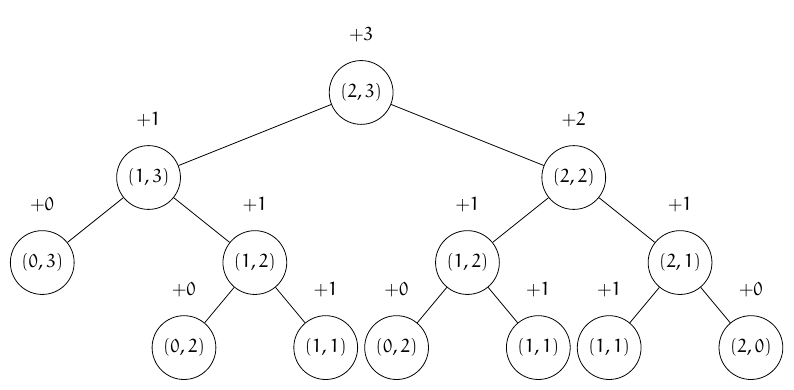
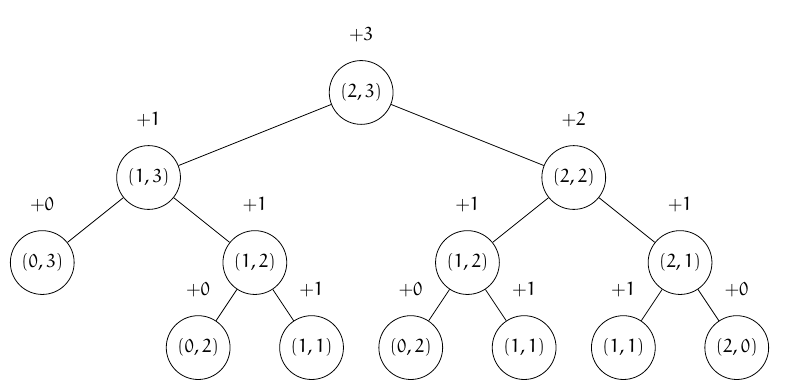
Before and after one commit to dwsmith1983/intro_algorithms_mit, a LaTeX figure (algorithms/grid_traveler.tex): the whole page. Compiled offline with pdfLaTeX.

Commit message:
fixed another node distance in tikz

```diff
--- a/algorithms/grid_traveler.tex
+++ b/algorithms/grid_traveler.tex
@@ -15,7 +15,8 @@
 \begin{document}
 \begin{tikzpicture}[
   every node/.style = {minimum width = 2.5em, draw, circle},
-  level/.style = {sibling distance = 75mm/#1}
+  level/.style = {sibling distance = 75mm/#1},
+  level 3/.style = {sibling distance = 20mm},
   ]
   \node[label=\(+3\)] {\((2, 3)\)}
   child {node[label=\(+1\)] {\((1, 3)\)}
```
Also changed, not shown: algorithms/dynamic_programming.pdf, algorithms/grid_traveler.pdf.
